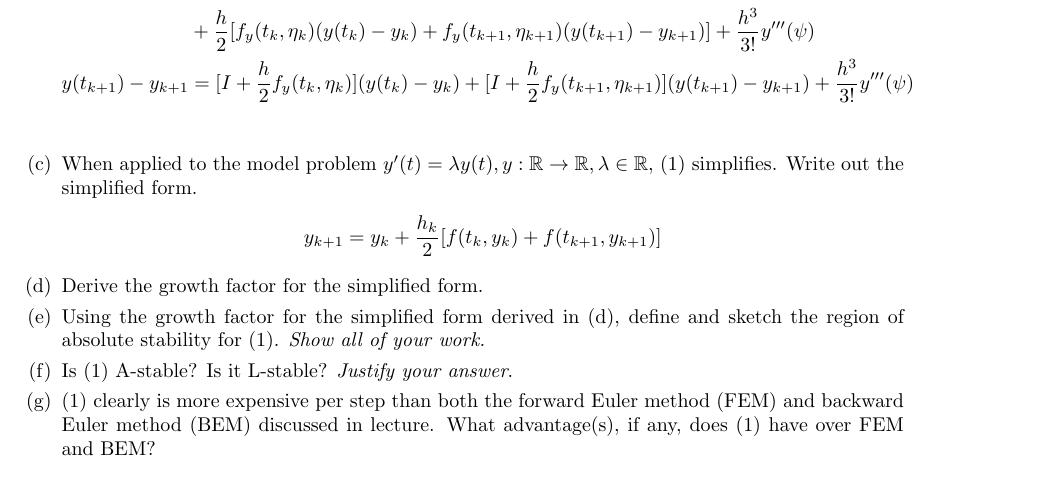
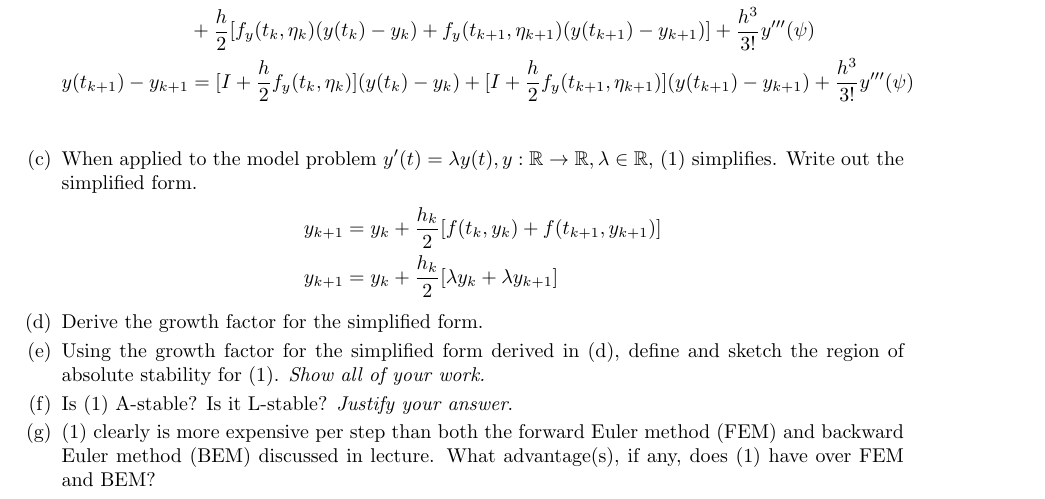
Before and after one commit to poonkeegan/school, a LaTeX document (cscd37/assgn3.tex): part of page 2 of 2, cut so that both start at the same text. Compiled offline with pdfLaTeX.

Commit message:
Fri Apr  6 18:07:02 EDT 2018

```diff
--- a/cscd37/assgn3.tex
+++ b/cscd37/assgn3.tex
@@ -196,8 +196,10 @@ poonkeeg\\
                 y: \mathbb{R} \rightarrow \mathbb{R}, \lambda \in
                 \mathbb{R},$ (1) simplifies. Write out the simplified form.
                 \begin{align*}
-                y_{k+1} = y_k + \frac{h_k}{2}[f(t_k,y_k)
-                + f(t_{k+1}, y_{k+1})]
+                y_{k+1} &= y_k + \frac{h_k}{2}[f(t_k,y_k)
+                + f(t_{k+1}, y_{k+1})] \\
+                y_{k+1} &= y_k + \frac{h_k}{2}[\lambda y_k
+                + \lambda y_{k+1}]
                 \end{align*}
             \item Derive the growth factor for the simplified form.
             \item Using the growth factor for the simplified form derived
```
Also changed, not shown: cscd37/assgn3.pdf.
